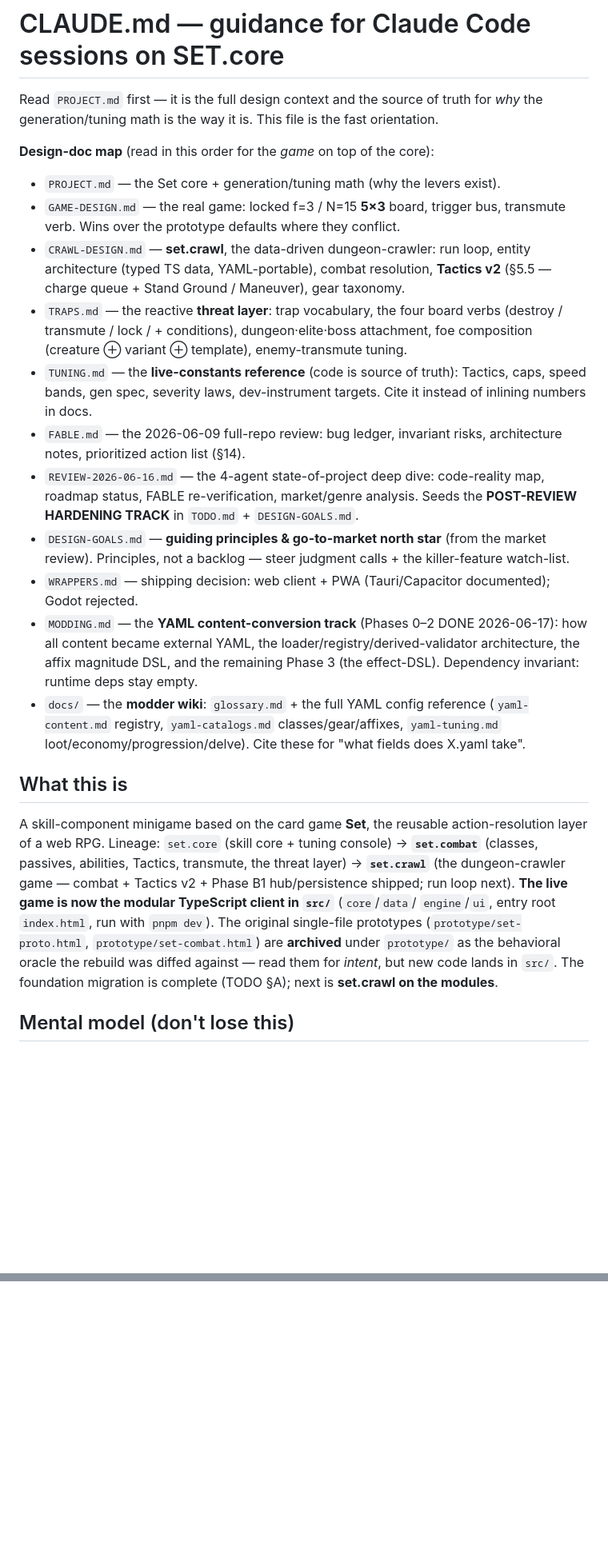
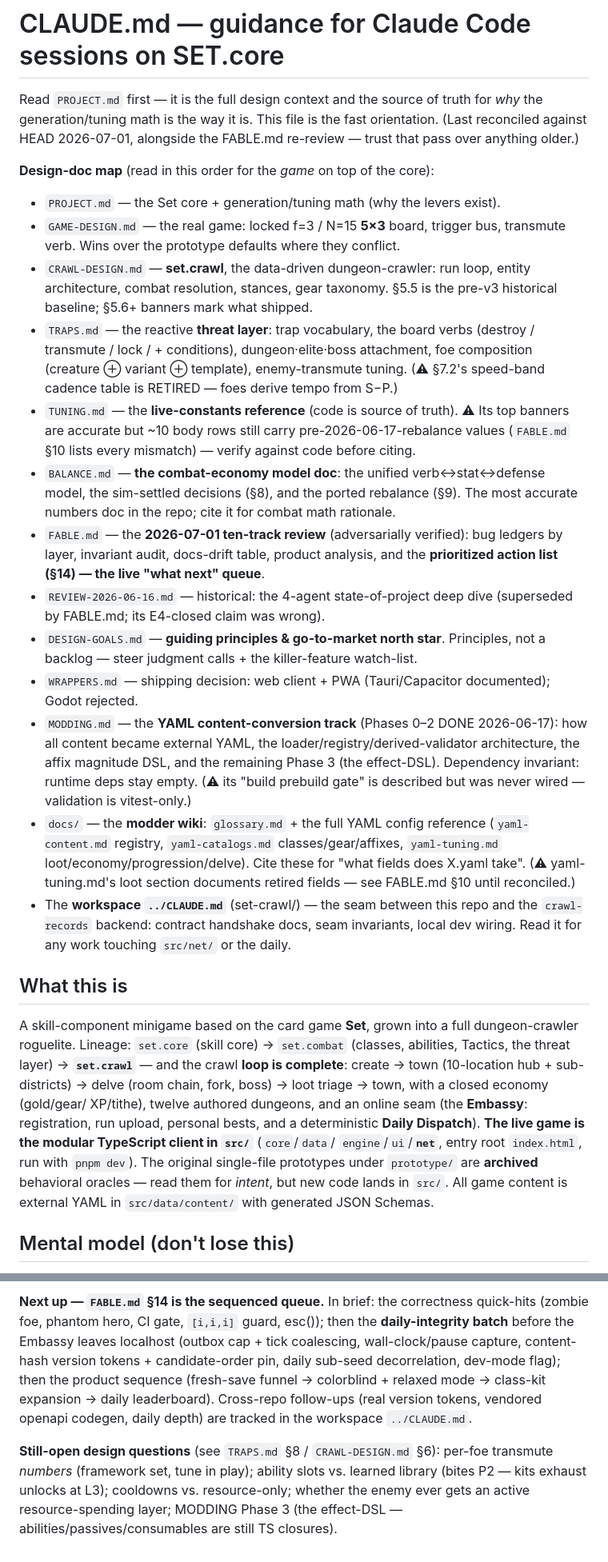
Before and after one commit to oannes23/set-core, a Markdown page: CLAUDE.md, 2 parts joined by grey strips. Shown at 80% size. Rendered like a GitHub page; blank space fills up the shorter version.

```diff
--- a/CLAUDE.md
+++ b/CLAUDE.md
@@ -2,49 +2,60 @@
 
 Read `PROJECT.md` first — it is the full design context and the source of truth
 for *why* the generation/tuning math is the way it is. This file is the fast
-orientation.
+orientation. (Last reconciled against HEAD 2026-07-01, alongside the FABLE.md
+re-review — trust that pass over anything older.)
 
 **Design-doc map** (read in this order for the *game* on top of the core):
 - `PROJECT.md` — the Set core + generation/tuning math (why the levers exist).
 - `GAME-DESIGN.md` — the real game: locked f=3 / N=15 **5×3** board, trigger bus,
   transmute verb. Wins over the prototype defaults where they conflict.
 - `CRAWL-DESIGN.md` — **set.crawl**, the data-driven dungeon-crawler: run loop,
-  entity architecture (typed TS data, YAML-portable), combat resolution,
-  **Tactics v2** (§5.5 — charge queue + Stand Ground / Maneuver), gear taxonomy.
-- `TRAPS.md` — the reactive **threat layer**: trap vocabulary, the four board verbs
+  entity architecture, combat resolution, stances, gear taxonomy. §5.5 is the
+  pre-v3 historical baseline; §5.6+ banners mark what shipped.
+- `TRAPS.md` — the reactive **threat layer**: trap vocabulary, the board verbs
   (destroy / transmute / lock / + conditions), dungeon·elite·boss attachment, foe
   composition (creature ⊕ variant ⊕ template), enemy-transmute tuning.
-- `TUNING.md` — the **live-constants reference** (code is source of truth): Tactics,
-  caps, speed bands, gen spec, severity laws, dev-instrument targets. Cite it
-  instead of inlining numbers in docs.
-- `FABLE.md` — the 2026-06-09 full-repo review: bug ledger, invariant risks,
-  architecture notes, prioritized action list (§14).
-- `REVIEW-2026-06-16.md` — the 4-agent state-of-project deep dive: code-reality map,
-  roadmap status, FABLE re-verification, market/genre analysis. Seeds the
-  **POST-REVIEW HARDENING TRACK** in `TODO.md` + `DESIGN-GOALS.md`.
-- `DESIGN-GOALS.md` — **guiding principles & go-to-market north star** (from the market
-  review). Principles, not a backlog — steer judgment calls + the killer-feature watch-list.
+  (⚠ §7.2's speed-band cadence table is RETIRED — foes derive tempo from S−P.)
+- `TUNING.md` — the **live-constants reference** (code is source of truth). ⚠ Its
+  top banners are accurate but ~10 body rows still carry pre-2026-06-17-rebalance
+  values (`FABLE.md` §10 lists every mismatch) — verify against code before citing.
+- `BALANCE.md` — **the combat-economy model doc**: the unified verb↔stat↔defense
+  model, the sim-settled decisions (§8), and the ported rebalance (§9). The most
+  accurate numbers doc in the repo; cite it for combat math rationale.
+- `FABLE.md` — the **2026-07-01 ten-track review** (adversarially verified): bug
+  ledgers by layer, invariant audit, docs-drift table, product analysis, and the
+  **prioritized action list (§14) — the live "what next" queue**.
+- `REVIEW-2026-06-16.md` — historical: the 4-agent state-of-project deep dive
+  (superseded by FABLE.md; its E4-closed claim was wrong).
+- `DESIGN-GOALS.md` — **guiding principles & go-to-market north star**. Principles,
+  not a backlog — steer judgment calls + the killer-feature watch-list.
 - `WRAPPERS.md` — shipping decision: web client + PWA (Tauri/Capacitor documented);
   Godot rejected.
 - `MODDING.md` — the **YAML content-conversion track** (Phases 0–2 DONE 2026-06-17): how all content
   became external YAML, the loader/registry/derived-validator architecture, the affix magnitude DSL,
   and the remaining Phase 3 (the effect-DSL). Dependency invariant: runtime deps stay empty.
+  (⚠ its "build prebuild gate" is described but was never wired — validation is vitest-only.)
 - `docs/` — the **modder wiki**: `glossary.md` + the full YAML config reference (`yaml-content.md`
   registry, `yaml-catalogs.md` classes/gear/affixes, `yaml-tuning.md` loot/economy/progression/delve).
-  Cite these for "what fields does X.yaml take".
+  Cite these for "what fields does X.yaml take". (⚠ yaml-tuning.md's loot section documents
+  retired fields — see FABLE.md §10 until reconciled.)
+- The **workspace `../CLAUDE.md`** (set-crawl/) — the seam between this repo and the
+  `crawl-records` backend: contract handshake docs, seam invariants, local dev wiring.
+  Read it for any work touching `src/net/` or the daily.
 
 ## What this is
-A skill-component minigame based on the card game **Set**, the reusable
-action-resolution layer of a web RPG. Lineage: `set.core` (skill core + tuning
-console) → **`set.combat`** (classes, passives, abilities, Tactics, transmute,
-the threat layer) → **`set.crawl`** (the dungeon-crawler game — combat + Tactics
-v2 + Phase B1 hub/persistence shipped; run loop next).
-**The live game is now the modular TypeScript client in `src/`** (`core`/`data`/
-`engine`/`ui`, entry root `index.html`, run with `pnpm dev`). The original
-single-file prototypes (`prototype/set-proto.html`, `prototype/set-combat.html`)
-are **archived** under `prototype/` as the behavioral oracle the rebuild was
-diffed against — read them for *intent*, but new code lands in `src/`. The
-foundation migration is complete (TODO §A); next is **set.crawl on the modules**.
+A skill-component minigame based on the card game **Set**, grown into a full
+dungeon-crawler roguelite. Lineage: `set.core` (skill core) → `set.combat`
+(classes, abilities, Tactics, the threat layer) → **`set.crawl`** — and the crawl
+**loop is complete**: create → town (10-location hub + sub-districts) → delve
+(room chain, fork, boss) → loot triage → town, with a closed economy (gold/gear/
+XP/tithe), twelve authored dungeons, and an online seam (the **Embassy**:
+registration, run upload, personal bests, and a deterministic **Daily Dispatch**).
+**The live game is the modular TypeScript client in `src/`** (`core`/`data`/
+`engine`/`ui`/**`net`**, entry root `index.html`, run with `pnpm dev`). The original
+single-file prototypes under `prototype/` are **archived** behavioral oracles —
+read them for *intent*, but new code lands in `src/`. All game content is external
+YAML in `src/data/content/` with generated JSON Schemas.
 
 ## Mental model (don't lose this)
 - Set = finite affine geometry **AG(f,3)**. Cards are points in (ℤ/3)^f; a set is
@@ -147,0 +182,14 @@ foundation migration is complete (TODO §A); next is **set.crawl on the modules*
+**Next up — `FABLE.md` §14 is the sequenced queue.** In brief: the correctness
+quick-hits (zombie foe, phantom hero, CI gate, `[i,i,i]` guard, esc()); then the
+**daily-integrity batch** before the Embassy leaves localhost (outbox cap + tick
+coalescing, wall-clock/pause capture, content-hash version tokens + candidate-order
+pin, daily sub-seed decorrelation, dev-mode flag); then the product sequence
+(fresh-save funnel → colorblind + relaxed mode → class-kit expansion → daily
+leaderboard). Cross-repo follow-ups (real version tokens, vendored openapi codegen,
+daily depth) are tracked in the workspace `../CLAUDE.md`.
+
+**Still-open design questions** (see `TRAPS.md` §8 / `CRAWL-DESIGN.md` §6): per-foe
+transmute *numbers* (framework set, tune in play); ability slots vs. learned
+library (bites P2 — kits exhaust unlocks at L3); cooldowns vs. resource-only;
+whether the enemy ever gets an active resource-spending layer; MODDING Phase 3
+(the effect-DSL — abilities/passives/consumables are still TS closures).
```
Also changed, not shown: other parts of CLAUDE.md (+91 -68 lines).
